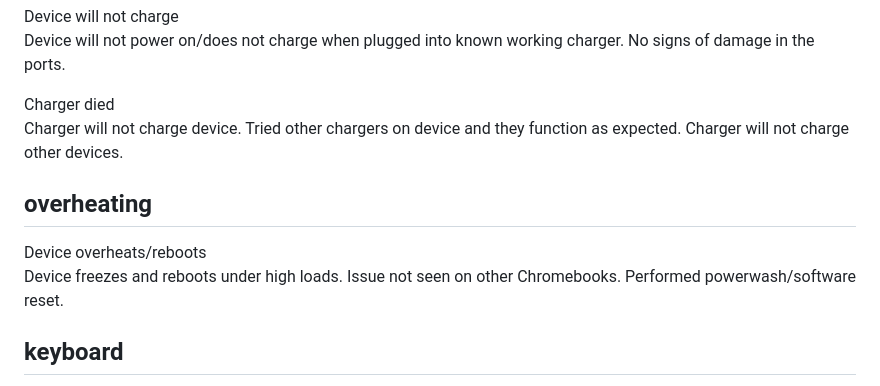
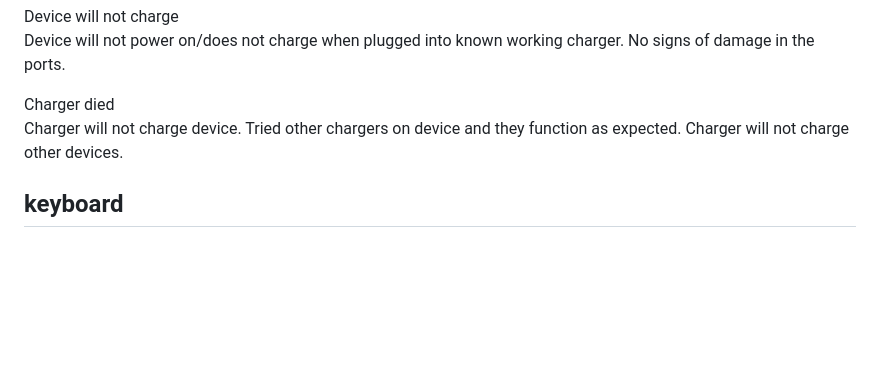
Before and after one commit to HCPS-OTIS/tools, a Markdown page: templates/windows.md, the part around the change. Rendered like a GitHub page; blank space fills up the shorter version.

```diff
--- a/templates/windows.md
+++ b/templates/windows.md
@@ -50,11 +50,6 @@ Device will not power on/does not charge when plugged into known working charger
 Charger died
 Charger will not charge device. Tried other chargers on device and they function as expected. Charger will not charge other devices.
 
-## overheating
-
-Device overheats/reboots
-Device freezes and reboots under high loads. Issue not seen on other Chromebooks. Performed powerwash/software reset.
-
 ## keyboard
 
 Bad keyboard
```
